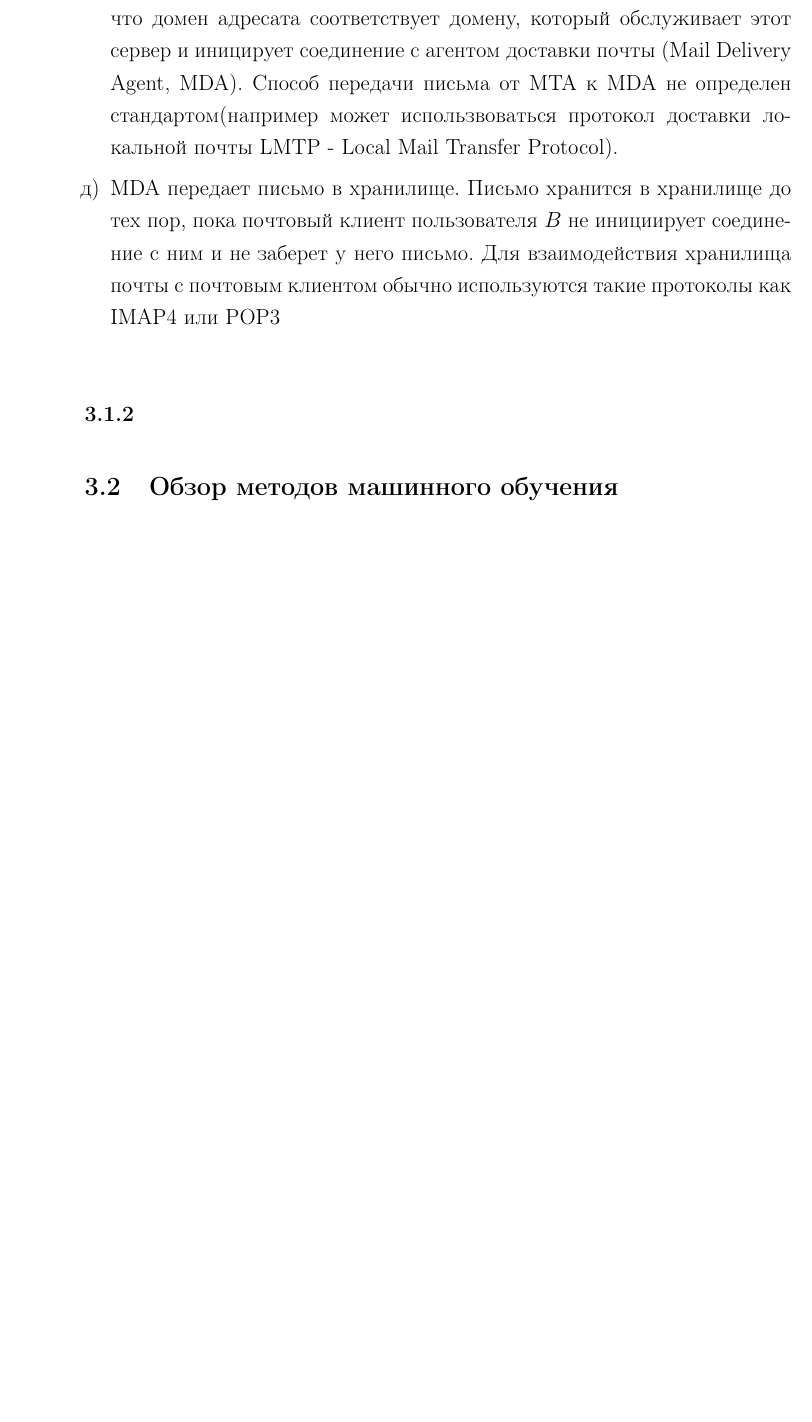
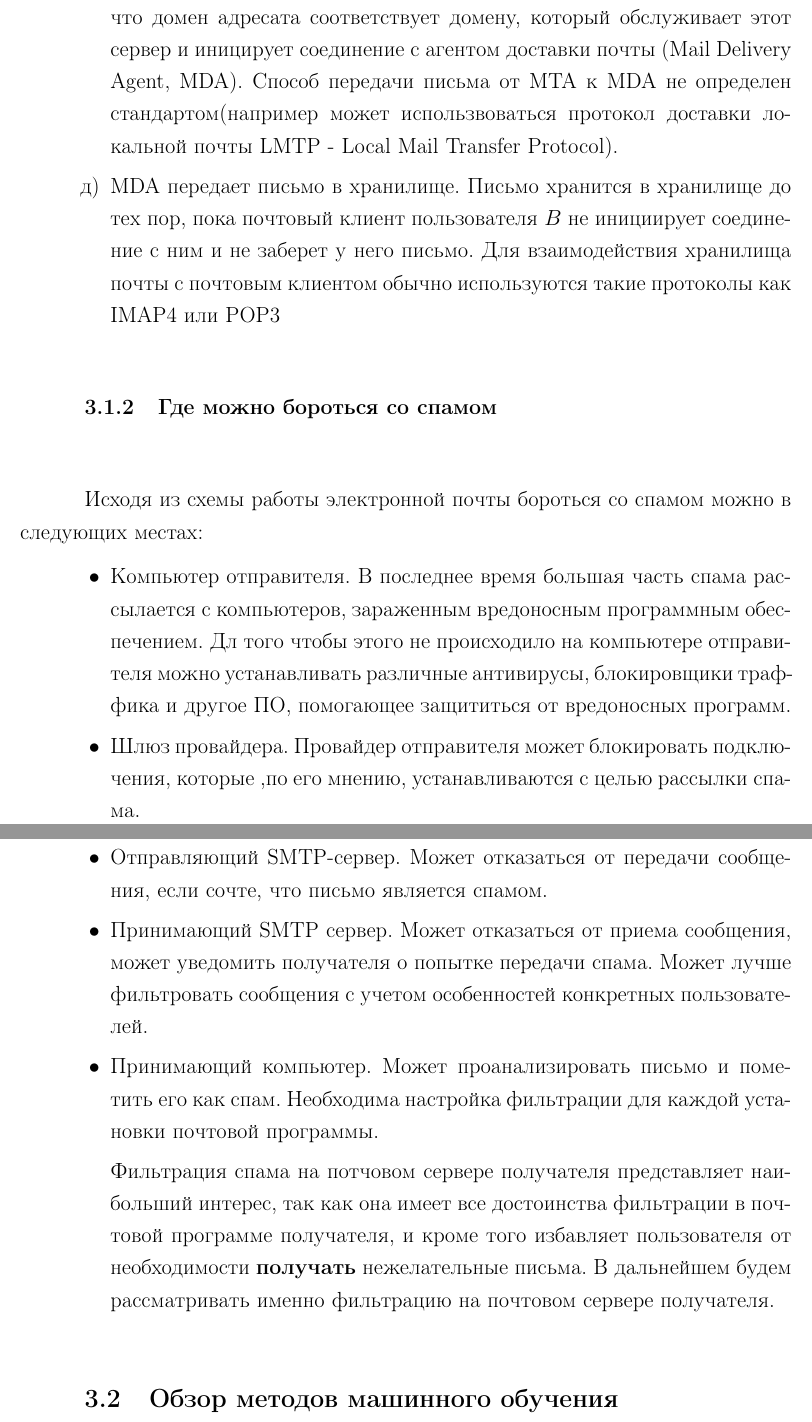
Before and after one commit to asash/diploma, a LaTeX thesis (diplom.tex, which reads review.tex): part of page 12 of 30 before the commit and two parts of pages 12 and 13 of 30 after it, the two joined at a grey line, cut so that both start at the same text, the shorter picture padded with empty space. Compiled offline with pdfLaTeX.

Commit message:
Добавил параграф "где можно бороться со спамом"
Signed-off-by: Alexandr Petrov <firexel@gmail.com>

```diff
--- a/review.tex
+++ b/review.tex
@@ -22,7 +22,17 @@
 \item MDA передает письмо в хранилище. Письмо хранится в хранилище до тех пор, пока почтовый клиент пользователя $B$ не инициирует соединение с ним и не заберет у него письмо. Для взаимодействия хранилища почты с почтовым клиентом обычно используются такие протоколы как IMAP4 или POP3
 \end{enumerate}
 
-\subsubsection{}
+\subsubsection{Где можно бороться со спамом}
+Исходя из схемы работы электронной почты бороться со спамом можно в следующих местах:
+\begin{itemize}
+\item Компьютер отправителя. В последнее время большая часть спама рассылается с компьютеров, зараженным вредоносным программным обеспечением. Дл того чтобы этого не происходило на компьютере отправителя можно устанавливать различные антивирусы, блокировщики  траффика и другое ПО, помогающее защититься от вредоносных программ.
+\item Шлюз провайдера. Провайдер отправителя может блокировать подключения, которые ,по его мнению, устанавливаются с целью рассылки спама.
+\item Отправляющий SMTP-сервер. Может отказаться от передачи сообщения, если сочте, что письмо является спамом.
+\item Принимающий SMTP сервер. Может отказаться от приема сообщения, может уведомить получателя о попытке передачи спама. Может лучше фильтровать сообщения с учетом особенностей конкретных пользователей.
+\item Принимающий компьютер. Может проанализировать письмо и пометить его как спам. Необходима настройка фильтрации для каждой установки почтовой программы.
+
+Фильтрация спама на потчовом сервере получателя представляет наибольший интерес, так как она имеет все достоинства фильтрации в почтовой программе получателя, и кроме того избавляет пользователя от необходимости \textbf{получать} нежелательные письма. В дальнейшем будем рассматривать именно фильтрацию на почтовом сервере получателя.
+\end{itemize}
 
 \subsection{Обзор методов машинного обучения}
 \subsubsection{Обучение по прецедентам}
```
